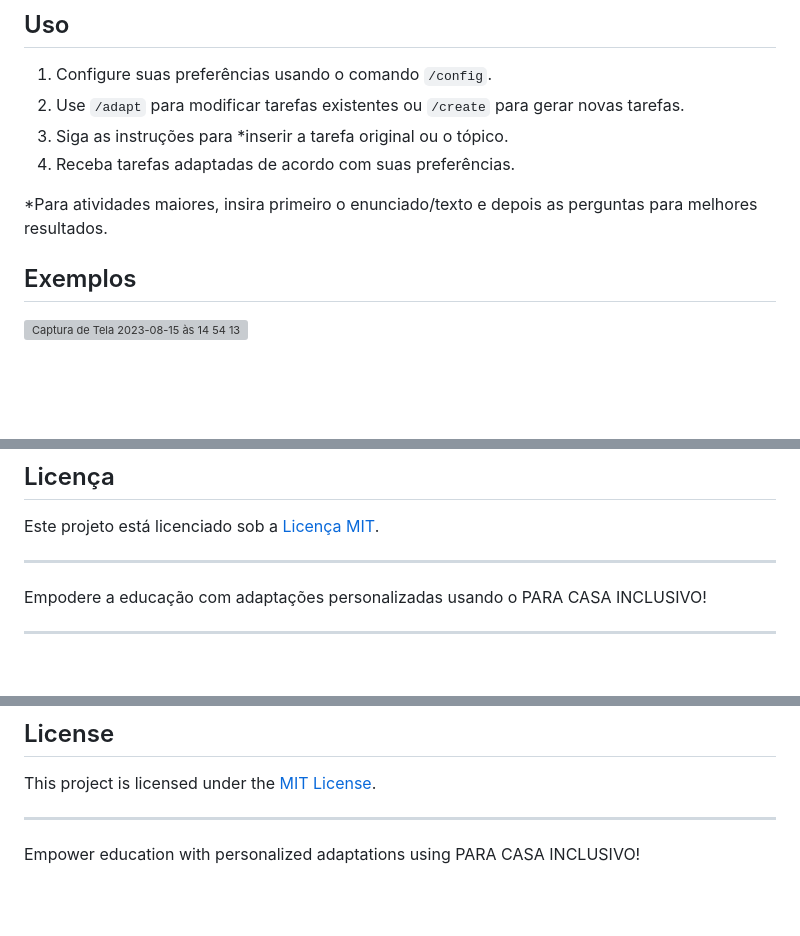
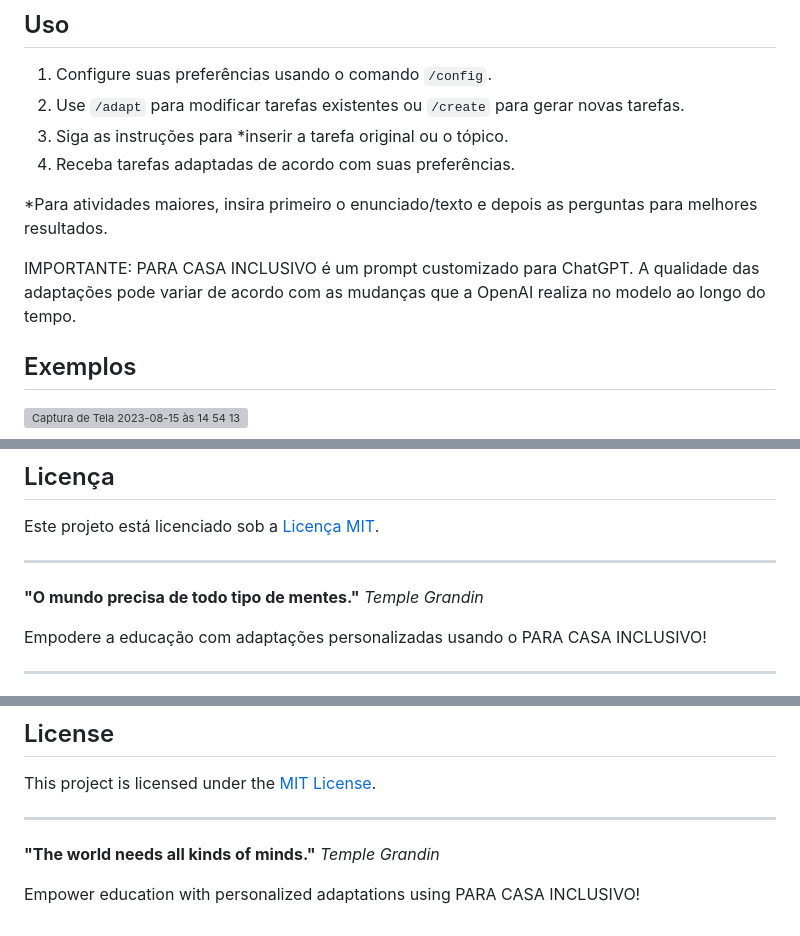
Before and after one commit to luciocs/para-casa-inclusivo, a Markdown page: README.md, 3 parts joined by grey strips. GitHub-like rendering; blank space fills up the shorter version; grey boxes are pictures that could not be loaded.

Commit message:
Update README.md
Disclaimer about GPT and Temple Grandin citation.

```diff
--- a/README.md
+++ b/README.md
@@ -40,6 +45,8 @@ Se você é uma professora procurando tornar as tarefas mais inclusivas ou um al
 4. Receba tarefas adaptadas de acordo com suas preferências.
 
 *Para atividades maiores, insira primeiro o enunciado/texto e depois as perguntas para melhores resultados.
+
+IMPORTANTE: PARA CASA INCLUSIVO é um prompt customizado para ChatGPT. A qualidade das adaptações pode variar de acordo com as mudanças que a OpenAI realiza no modelo ao longo do tempo.
 
 ## Exemplos
 ![Captura de Tela 2023-08-15 às 14 54 13](https://github.com/luciocs/para-casa-inclusivo/assets/10077205/4ce4eb10-7478-475d-899d-97ecc3c46e3f)
@@ -76,6 +83,9 @@ Para feedback, perguntas ou suporte, [crie um issue](https://github.com/luciocs/
 Este projeto está licenciado sob a [Licença MIT](https://github.com/luciocs/para-casa-inclusivo/blob/main/LICENSE).
 
 ---
+
+**"O mundo precisa de todo tipo de mentes."**
+*Temple Grandin*
 
 Empodere a educação com adaptações personalizadas usando o PARA CASA INCLUSIVO!
 
@@ -146,4 +158,7 @@ This project is licensed under the [MIT License](https://github.com/luciocs/para
 
 ---
 
+**"The world needs all kinds of minds."**
+*Temple Grandin*
+
 Empower education with personalized adaptations using PARA CASA INCLUSIVO!
```
Also changed, not shown: other parts of README.md (+8 -1 lines).
